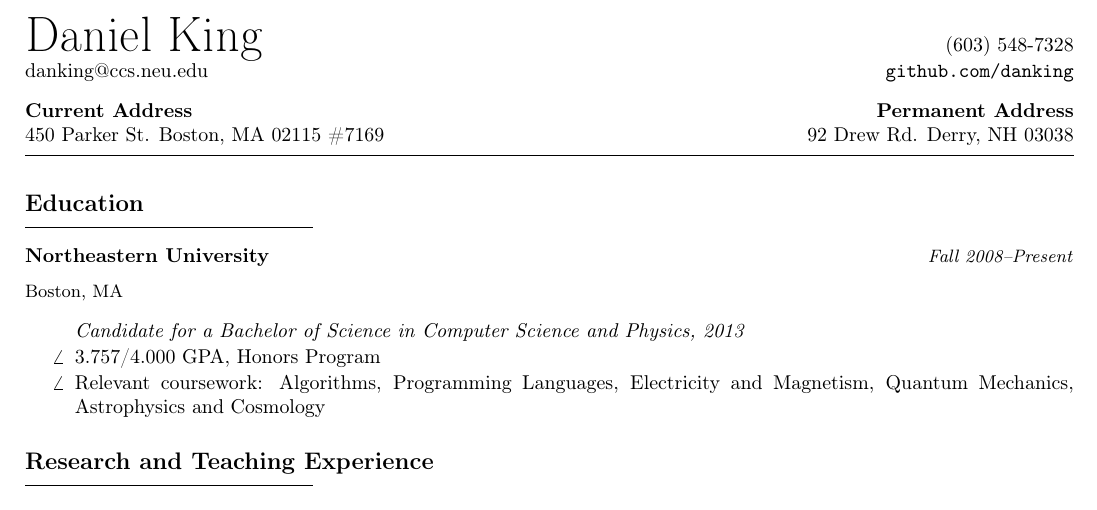
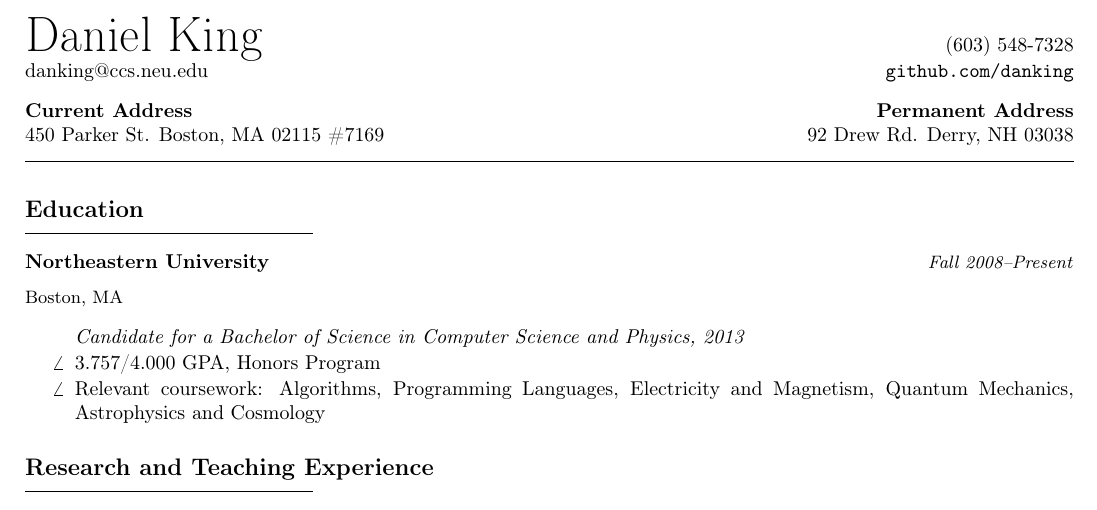
Before and after one commit to danking/resume, a LaTeX CV (resume.tex): part of page 1 of 2, cut so that both start at the same text. Compiled offline with pdfLaTeX.

Commit message:
give the line after the opener a bit more breathing room

```diff
--- a/resume.tex
+++ b/resume.tex
@@ -50,7 +50,7 @@
 \textbf{Current Address}                 \`\textbf{Permanent Address}\\
 450 Parker St. Boston, MA 02115 \#7169   \`92 Drew Rd. Derry, NH 03038
 \end{tabbing}
-\vspace{-15pt}
+\vspace{-12pt}
 \rule{\linewidth}{.1pt}
 
 \heading{Education}
```
